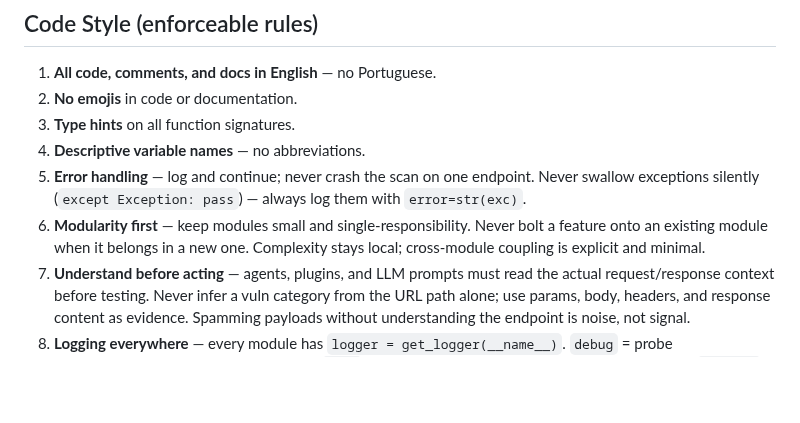
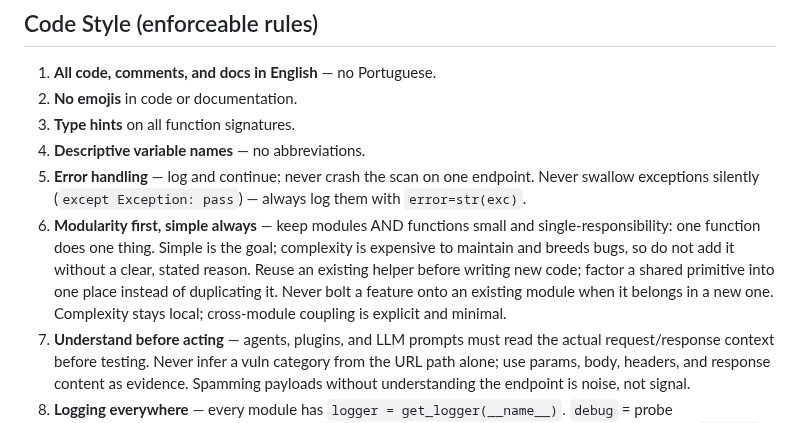
Before and after one commit to knowbe4/frieren-dast-ai, a Markdown page: CLAUDE.md, the part around the change. Rendered like a GitHub page; blank space fills up the shorter version.

Commit message:
docs(CLAUDE): one-function-one-responsibility + simple-over-complex
Extend the modularity rule to the function level and state the simplicity principle:
complexity is expensive to maintain and breeds bugs; reuse a helper before adding code.

Co-Authored-By: Claude Opus 4.8 <noreply@anthropic.com>

```diff
--- a/CLAUDE.md
+++ b/CLAUDE.md
@@ -32,9 +32,12 @@ more accurate, or easier to use? If not, don't add it.
 4. **Descriptive variable names** — no abbreviations.
 5. **Error handling** — log and continue; never crash the scan on one endpoint. Never swallow
    exceptions silently (`except Exception: pass`) — always log them with `error=str(exc)`.
-6. **Modularity first** — keep modules small and single-responsibility. Never bolt a feature onto
-   an existing module when it belongs in a new one. Complexity stays local; cross-module coupling
-   is explicit and minimal.
+6. **Modularity first, simple always** — keep modules AND functions small and
+   single-responsibility: one function does one thing. Simple is the goal; complexity is
+   expensive to maintain and breeds bugs, so do not add it without a clear, stated reason. Reuse
+   an existing helper before writing new code; factor a shared primitive into one place instead
+   of duplicating it. Never bolt a feature onto an existing module when it belongs in a new one.
+   Complexity stays local; cross-module coupling is explicit and minimal.
 7. **Understand before acting** — agents, plugins, and LLM prompts must read the actual
    request/response context before testing. Never infer a vuln category from the URL path alone;
    use params, body, headers, and response content as evidence. Spamming payloads without
```
